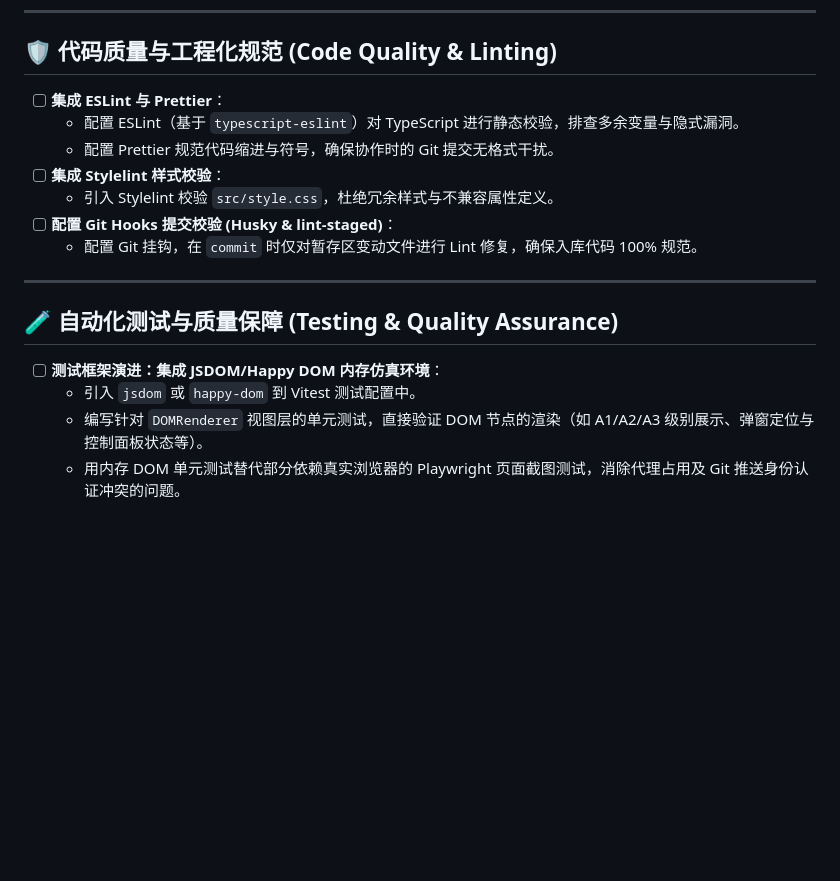
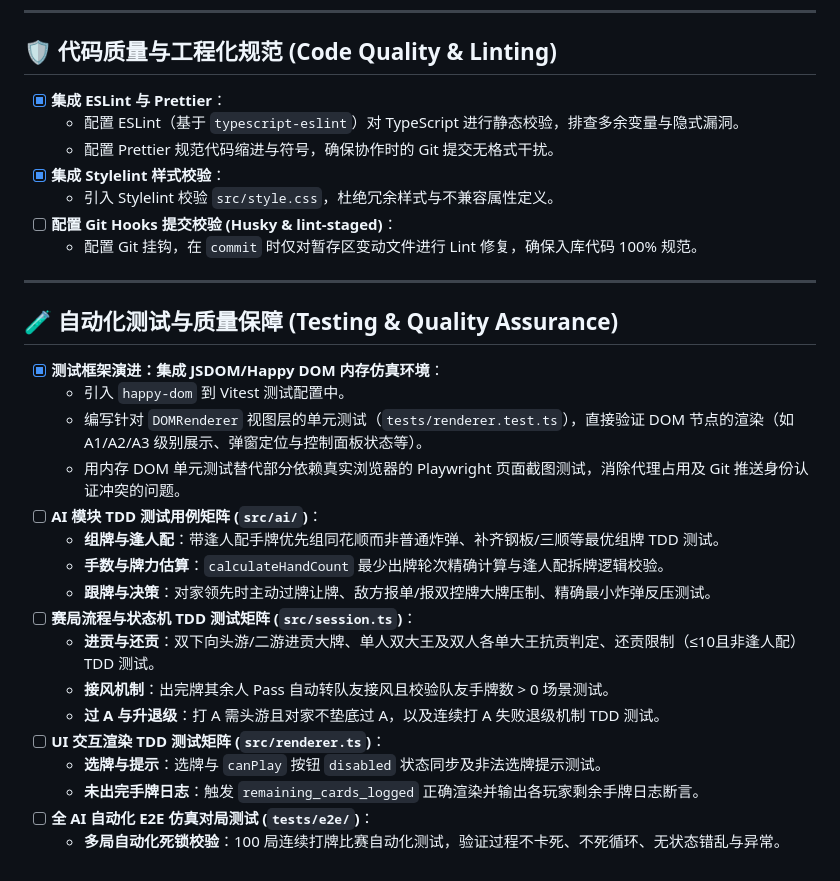
Before and after one commit to knight008848/guandan-master, a Markdown page: docs/task.md, the part around the change. Rendered like a GitHub page; blank space fills up the shorter version.

Commit message:
docs: update task.md with completed items and TDD test matrix

```diff
--- a/docs/task.md
+++ b/docs/task.md
@@ -52,10 +52,10 @@
 ---
 
 ## 🛡 代码质量与工程化规范 (Code Quality & Linting)
-- [ ] **集成 ESLint 与 Prettier**：
+- [x] **集成 ESLint 与 Prettier**：
   - 配置 ESLint（基于 `typescript-eslint`）对 TypeScript 进行静态校验，排查多余变量与隐式漏洞。
   - 配置 Prettier 规范代码缩进与符号，确保协作时的 Git 提交无格式干扰。
-- [ ] **集成 Stylelint 样式校验**：
+- [x] **集成 Stylelint 样式校验**：
   - 引入 Stylelint 校验 `src/style.css`，杜绝冗余样式与不兼容属性定义。
 - [ ] **配置 Git Hooks 提交校验 (Husky & lint-staged)**：
   - 配置 Git 挂钩，在 `commit` 时仅对暂存区变动文件进行 Lint 修复，确保入库代码 100% 规范。
@@ -63,7 +63,20 @@
 ---
 
 ## 🧪 自动化测试与质量保障 (Testing & Quality Assurance)
-- [ ] **测试框架演进：集成 JSDOM/Happy DOM 内存仿真环境**：
-  - 引入 `jsdom` 或 `happy-dom` 到 Vitest 测试配置中。
-  - 编写针对 `DOMRenderer` 视图层的单元测试，直接验证 DOM 节点的渲染（如 A1/A2/A3 级别展示、弹窗定位与控制面板状态等）。
+- [x] **测试框架演进：集成 JSDOM/Happy DOM 内存仿真环境**：
+  - 引入 `happy-dom` 到 Vitest 测试配置中。
+  - 编写针对 `DOMRenderer` 视图层的单元测试（`tests/renderer.test.ts`），直接验证 DOM 节点的渲染（如 A1/A2/A3 级别展示、弹窗定位与控制面板状态等）。
   - 用内存 DOM 单元测试替代部分依赖真实浏览器的 Playwright 页面截图测试，消除代理占用及 Git 推送身份认证冲突的问题。
+- [ ] **AI 模块 TDD 测试用例矩阵 (`src/ai/`)**：
+  - **组牌与逢人配**：带逢人配手牌优先组同花顺而非普通炸弹、补齐钢板/三顺等最优组牌 TDD 测试。
+  - **手数与牌力估算**：`calculateHandCount` 最少出牌轮次精确计算与逢人配拆牌逻辑校验。
+  - **跟牌与决策**：对家领先时主动过牌让牌、敌方报单/报双控牌大牌压制、精确最小炸弹反压测试。
+- [ ] **赛局流程与状态机 TDD 测试矩阵 (`src/session.ts`)**：
+  - **进贡与还贡**：双下向头游/二游进贡大牌、单人双大王及双人各单大王抗贡判定、还贡限制（≤10且非逢人配）TDD 测试。
+  - **接风机制**：出完牌其余人 Pass 自动转队友接风且校验队友手牌数 > 0 场景测试。
+  - **过 A 与升退级**：打 A 需头游且对家不垫底过 A，以及连续打 A 失败退级机制 TDD 测试。
+- [ ] **UI 交互渲染 TDD 测试矩阵 (`src/renderer.ts`)**：
+  - **选牌与提示**：选牌与 `canPlay` 按钮 `disabled` 状态同步及非法选牌提示测试。
+  - **未出完手牌日志**：触发 `remaining_cards_logged` 正确渲染并输出各玩家剩余手牌日志断言。
+- [ ] **全 AI 自动化 E2E 仿真对局测试 (`tests/e2e/`)**：
+  - **多局自动化死锁校验**：100 局连续打牌比赛自动化测试，验证过程不卡死、不死循环、无状态错乱与异常。
```
